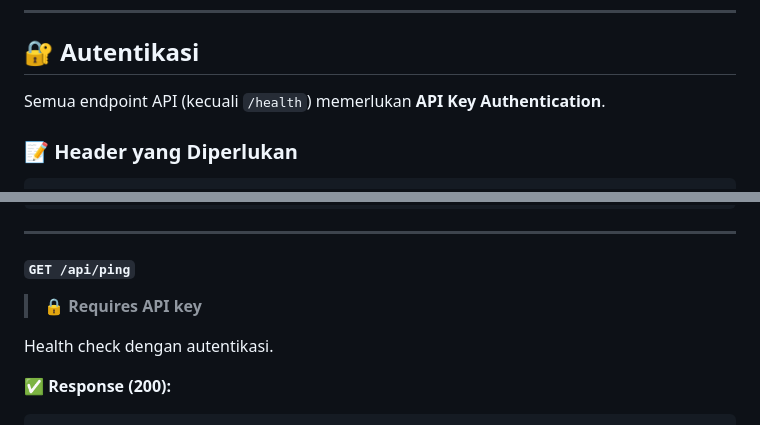
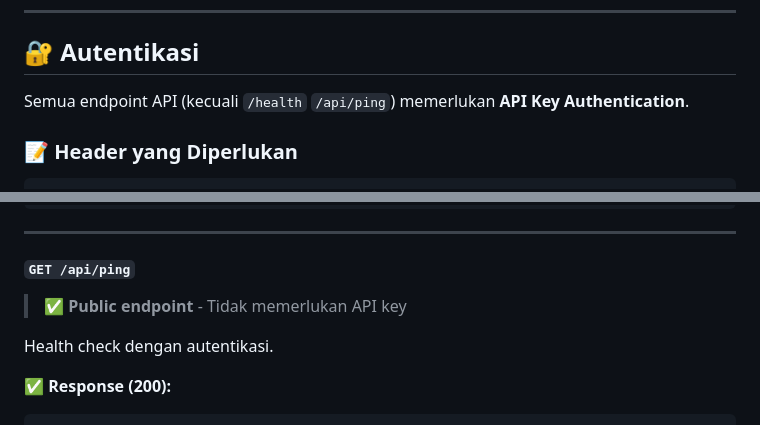
Before and after one commit to hidatara-ds/SG-dashboard, a Markdown page: API-documentation.md, 2 parts joined by grey strips. Rendered like a GitHub page.

Commit message:
API docs

````diff
--- a/API-documentation.md
+++ b/API-documentation.md
@@ -44,7 +44,7 @@ https://kedairekagreenhouse.my.id
 
 ## 🔐 Autentikasi
 
-Semua endpoint API (kecuali `/health`) memerlukan **API Key Authentication**.
+Semua endpoint API (kecuali `/health` `/api/ping`) memerlukan **API Key Authentication**.
 
 ### 📝 Header yang Diperlukan
 ```
@@ -97,7 +97,7 @@ Memeriksa kesehatan sistem dan koneksi database.
 ---
 
 #### `GET /api/ping`
-> 🔒 **Requires API key**
+> ✅ **Public endpoint** - Tidak memerlukan API key
 
 Health check dengan autentikasi.
 
````
